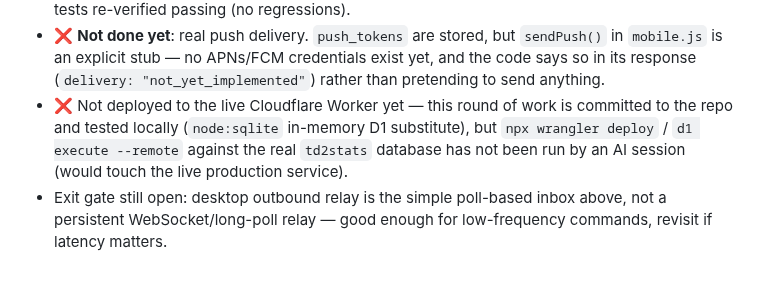
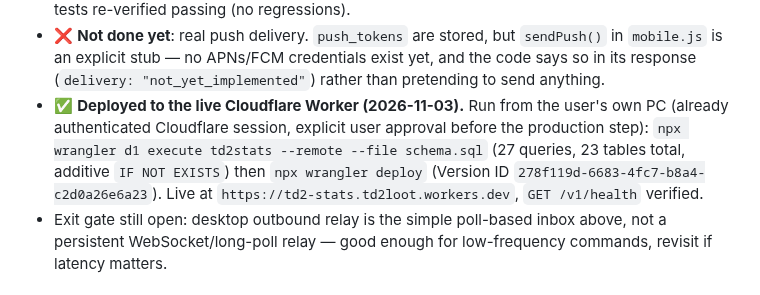
Before and after one commit to FEDERALTURK/td2-loot-advisor, a Markdown page: docs/mobile_companion_roadmap.md, the part around the change. Rendered like a GitHub page.

```diff
--- a/docs/mobile_companion_roadmap.md
+++ b/docs/mobile_companion_roadmap.md
@@ -86,9 +86,10 @@ Public task/news/game-data endpoints should be reused where their schemas and ca
 - ❌ **Not done yet**: real push delivery. `push_tokens` are stored, but `sendPush()` in `mobile.js` is an
   explicit stub — no APNs/FCM credentials exist yet, and the code says so in its response (`delivery:
   "not_yet_implemented"`) rather than pretending to send anything.
-- ❌ Not deployed to the live Cloudflare Worker yet — this round of work is committed to the repo and tested
-  locally (`node:sqlite` in-memory D1 substitute), but `npx wrangler deploy` / `d1 execute --remote` against the
-  real `td2stats` database has not been run by an AI session (would touch the live production service).
+- ✅ **Deployed to the live Cloudflare Worker (2026-11-03).** Run from the user's own PC (already authenticated
+  Cloudflare session, explicit user approval before the production step): `npx wrangler d1 execute td2stats --remote
+  --file schema.sql` (27 queries, 23 tables total, additive `IF NOT EXISTS`) then `npx wrangler deploy` (Version ID
+  `278f119d-6683-4fc7-b8a4-c2d0a26e6a23`). Live at `https://td2-stats.td2loot.workers.dev`, `GET /v1/health` verified.
 - Exit gate still open: desktop outbound relay is the simple poll-based inbox above, not a persistent
   WebSocket/long-poll relay — good enough for low-frequency commands, revisit if latency matters.
 
```
Also changed, not shown: ROADMAP.md (+9 -6 lines).
